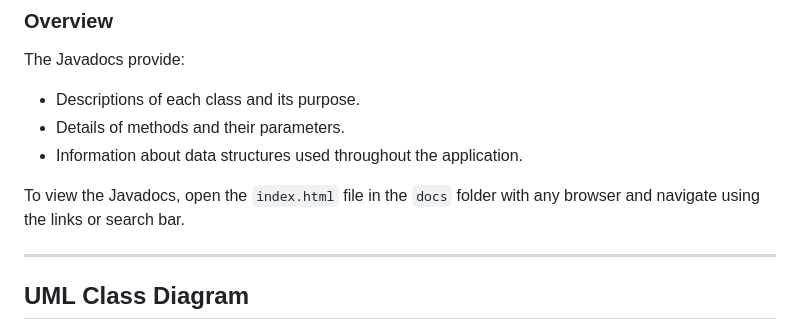
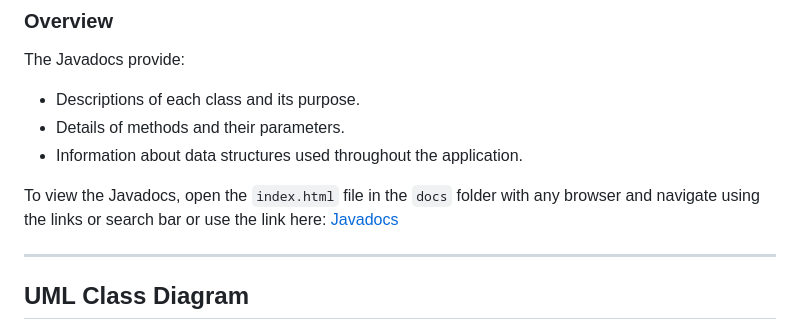
Before and after one commit to NguyenPhamMinhQuan/SC2002_HMS-Project, a Markdown page: README.md, the part around the change. Drawn GitHub-style.

```diff
--- a/README.md
+++ b/README.md
@@ -73,7 +73,7 @@ The Javadocs provide:
 - Details of methods and their parameters.
 - Information about data structures used throughout the application.
 
-To view the Javadocs, open the `index.html` file in the `docs` folder with any browser and navigate using the links or search bar.
+To view the Javadocs, open the `index.html` file in the `docs` folder with any browser and navigate using the links or search bar or use the link here: [Javadocs](/docs/index.html)
 
 ---
 
```
